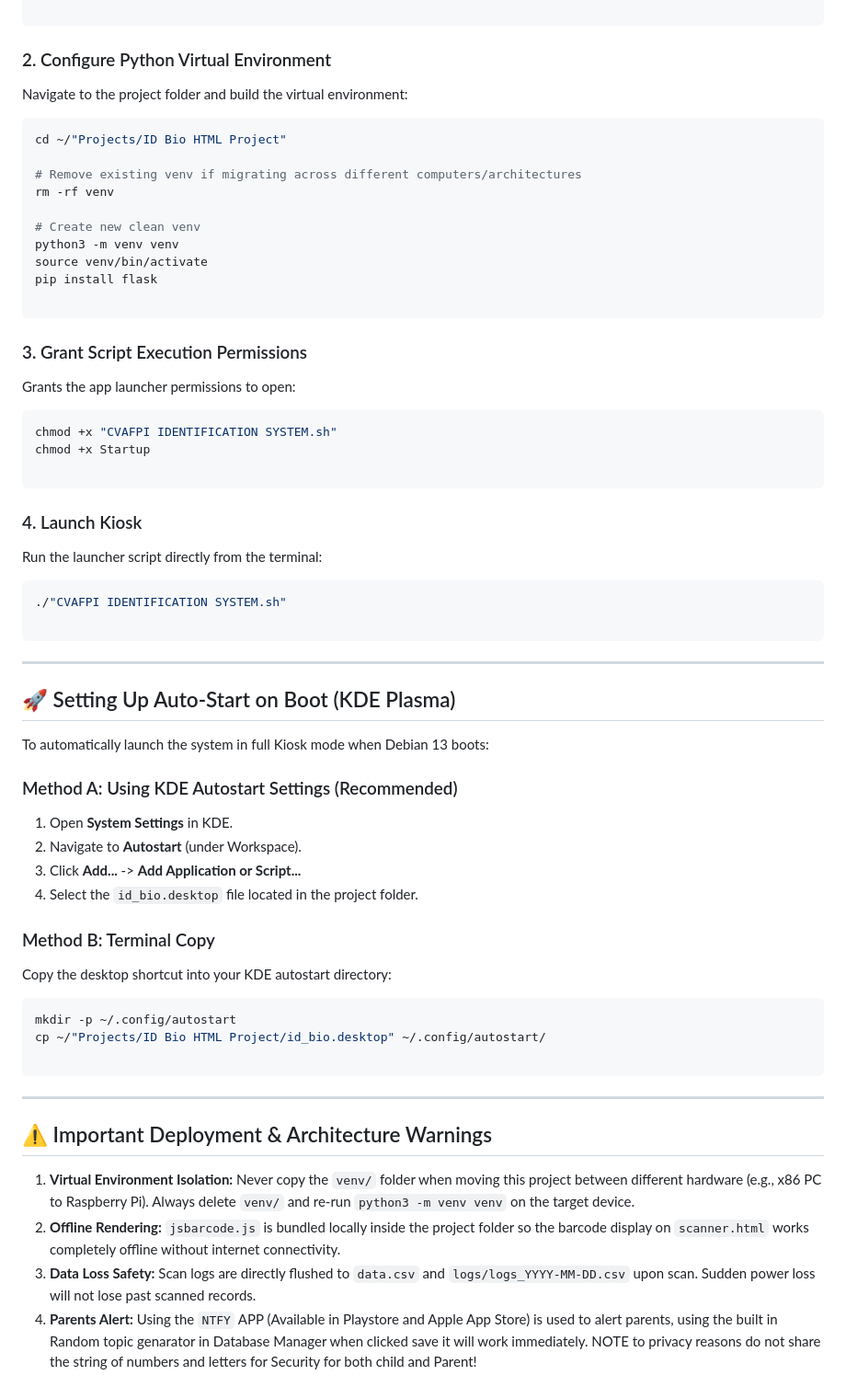
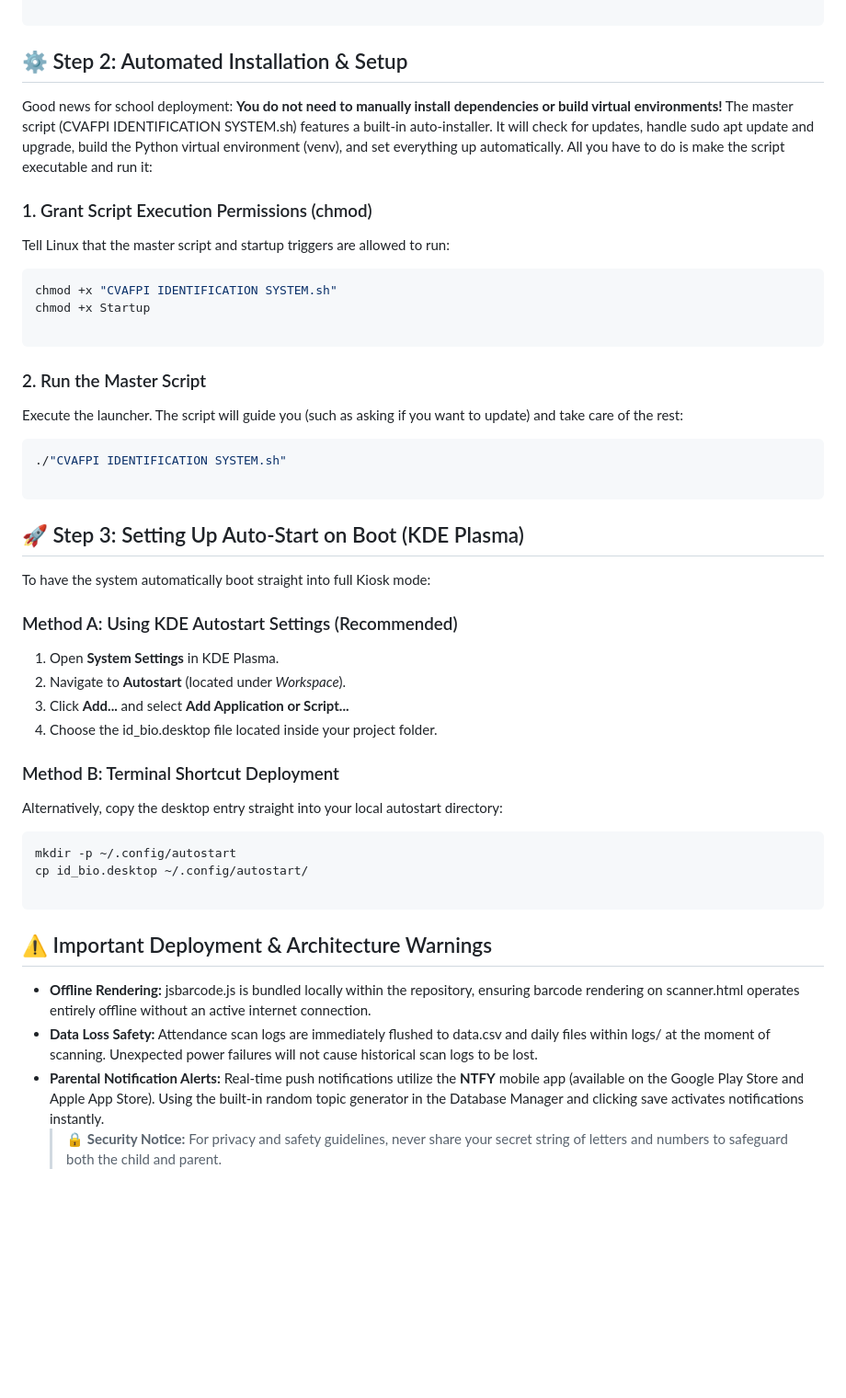
Before and after one commit to CVAFPI/ID-BIO-Project, a Markdown page: README.md, the part around one of its changes. Shown at 92% size. GitHub-like rendering; blank space fills up the shorter version.

````diff
--- a/README.md
+++ b/README.md
@@ -61,70 +54,38 @@ sudo apt install -y python3 python3-venv python3-pip chromium xset curl lsof unc
 
 ```
-
-### 2. Configure Python Virtual Environment
-
-Navigate to the project folder and build the virtual environment:
-
-```bash
-cd ~/"Projects/ID Bio HTML Project"
-
-# Remove existing venv if migrating across different computers/architectures
-rm -rf venv
-
-# Create new clean venv
-python3 -m venv venv
-source venv/bin/activate
-pip install flask
-
-```
-
-### 3. Grant Script Execution Permissions
-
-Grants the app launcher permissions to open:
-
+## ⚙️ Step 2: Automated Installation & Setup
+Good news for school deployment: **You do not need to manually install dependencies or build virtual environments!**
+The master script (CVAFPI IDENTIFICATION SYSTEM.sh) features a built-in auto-installer. It will check for updates, handle sudo apt update and upgrade, build the Python virtual environment (venv), and set everything up automatically. All you have to do is make the script executable and run it:
+### 1. Grant Script Execution Permissions (chmod)
+Tell Linux that the master script and startup triggers are allowed to run:
 ```bash
 chmod +x "CVAFPI IDENTIFICATION SYSTEM.sh"
 chmod +x Startup
 
 ```
-
-### 4. Launch Kiosk
-
-Run the launcher script directly from the terminal:
-
+### 2. Run the Master Script
+Execute the launcher. The script will guide you (such as asking if you want to update) and take care of the rest:
 ```bash
 ./"CVAFPI IDENTIFICATION SYSTEM.sh"
 
 ```
-
----
-
-## 🚀 Setting Up Auto-Start on Boot (KDE Plasma)
-
-To automatically launch the system in full Kiosk mode when Debian 13 boots:
-
+## 🚀 Step 3: Setting Up Auto-Start on Boot (KDE Plasma)
+To have the system automatically boot straight into full Kiosk mode:
 ### Method A: Using KDE Autostart Settings (Recommended)
-
-1. Open **System Settings** in KDE.
-2. Navigate to **Autostart** (under Workspace).
-3. Click **Add...** -> **Add Application or Script...**
-4. Select the `id_bio.desktop` file located in the project folder.
-
-### Method B: Terminal Copy
-
-Copy the desktop shortcut into your KDE autostart directory:
-
+ 1. Open **System Settings** in KDE Plasma.
+ 2. Navigate to **Autostart** (located under *Workspace*).
+ 3. Click **Add...** and select **Add Application or Script...**
+ 4. Choose the id_bio.desktop file located inside your project folder.
+### Method B: Terminal Shortcut Deployment
+Alternatively, copy the desktop entry straight into your local autostart directory:
 ```bash
 mkdir -p ~/.config/autostart
-cp ~/"Projects/ID Bio HTML Project/id_bio.desktop" ~/.config/autostart/
+cp id_bio.desktop ~/.config/autostart/
 
 ```
-
----
-
 ## ⚠️ Important Deployment & Architecture Warnings
-
-1. **Virtual Environment Isolation:** Never copy the `venv/` folder when moving this project between different hardware (e.g., x86 PC to Raspberry Pi). Always delete `venv/` and re-run `python3 -m venv venv` on the target device.
-2. **Offline Rendering:** `jsbarcode.js` is bundled locally inside the project folder so the barcode display on `scanner.html` works completely offline without internet connectivity.
-3. **Data Loss Safety:** Scan logs are directly flushed to `data.csv` and `logs/logs_YYYY-MM-DD.csv` upon scan. Sudden power loss will not lose past scanned records.
-4. **Parents Alert:** Using the `NTFY` APP (Available in Playstore and Apple App Store) is used to alert parents, using the built in Random topic genarator in Database Manager when clicked save it will work immediately. NOTE to privacy reasons do not share the string of numbers and letters for Security for both child and Parent!
+ * **Offline Rendering:** jsbarcode.js is bundled locally within the repository, ensuring barcode rendering on scanner.html operates entirely offline without an active internet connection.
+ * **Data Loss Safety:** Attendance scan logs are immediately flushed to data.csv and daily files within logs/ at the moment of scanning. Unexpected power failures will not cause historical scan logs to be lost.
+ * **Parental Notification Alerts:** Real-time push notifications utilize the **NTFY** mobile app (available on the Google Play Store and Apple App Store). Using the built-in random topic generator in the Database Manager and clicking save activates notifications instantly.
+   > 🔒 **Security Notice:** For privacy and safety guidelines, never share your secret string of letters and numbers to safeguard both the child and parent.
+   >
````
Also changed, not shown: other parts of README.md (+48 -55 lines).
